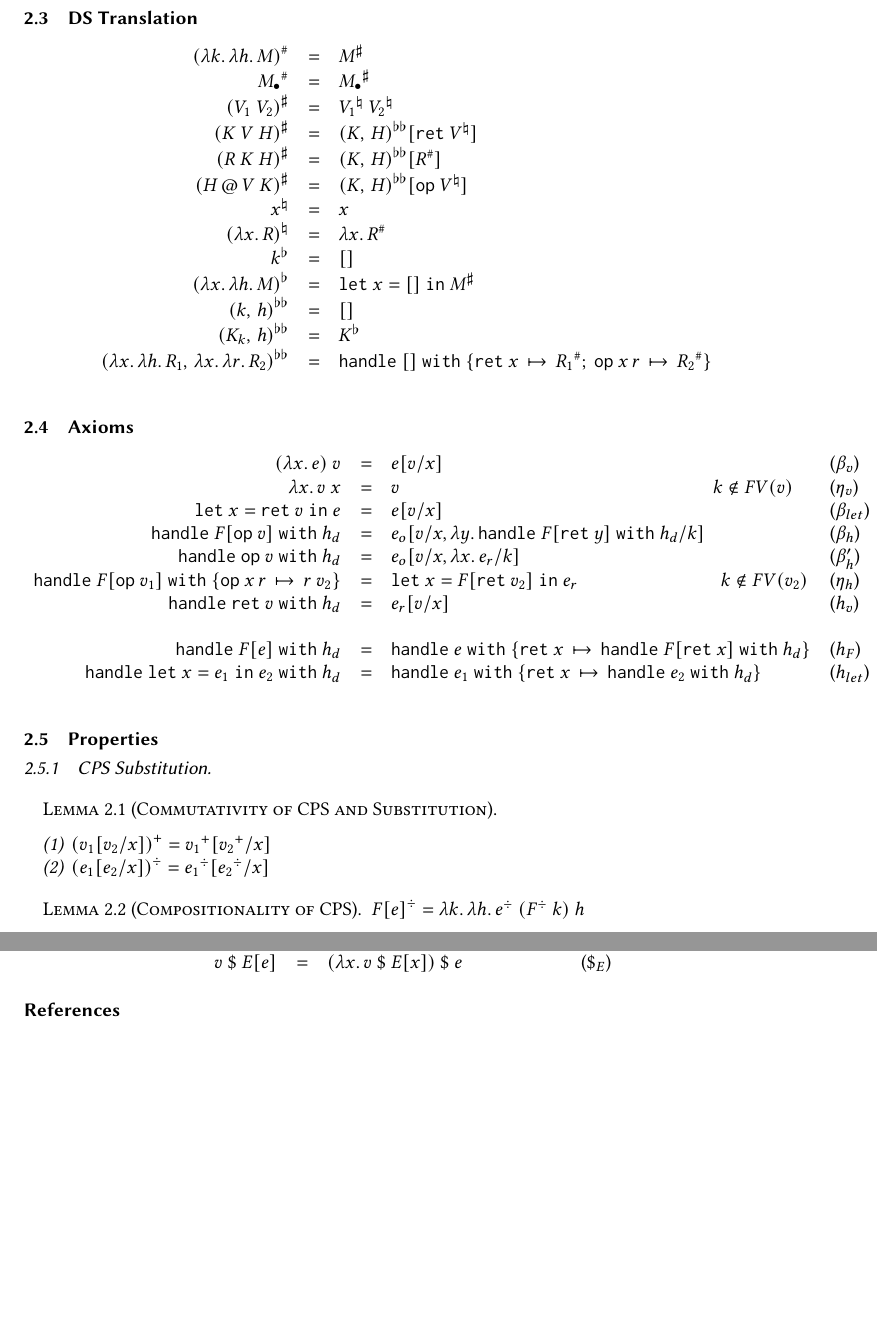
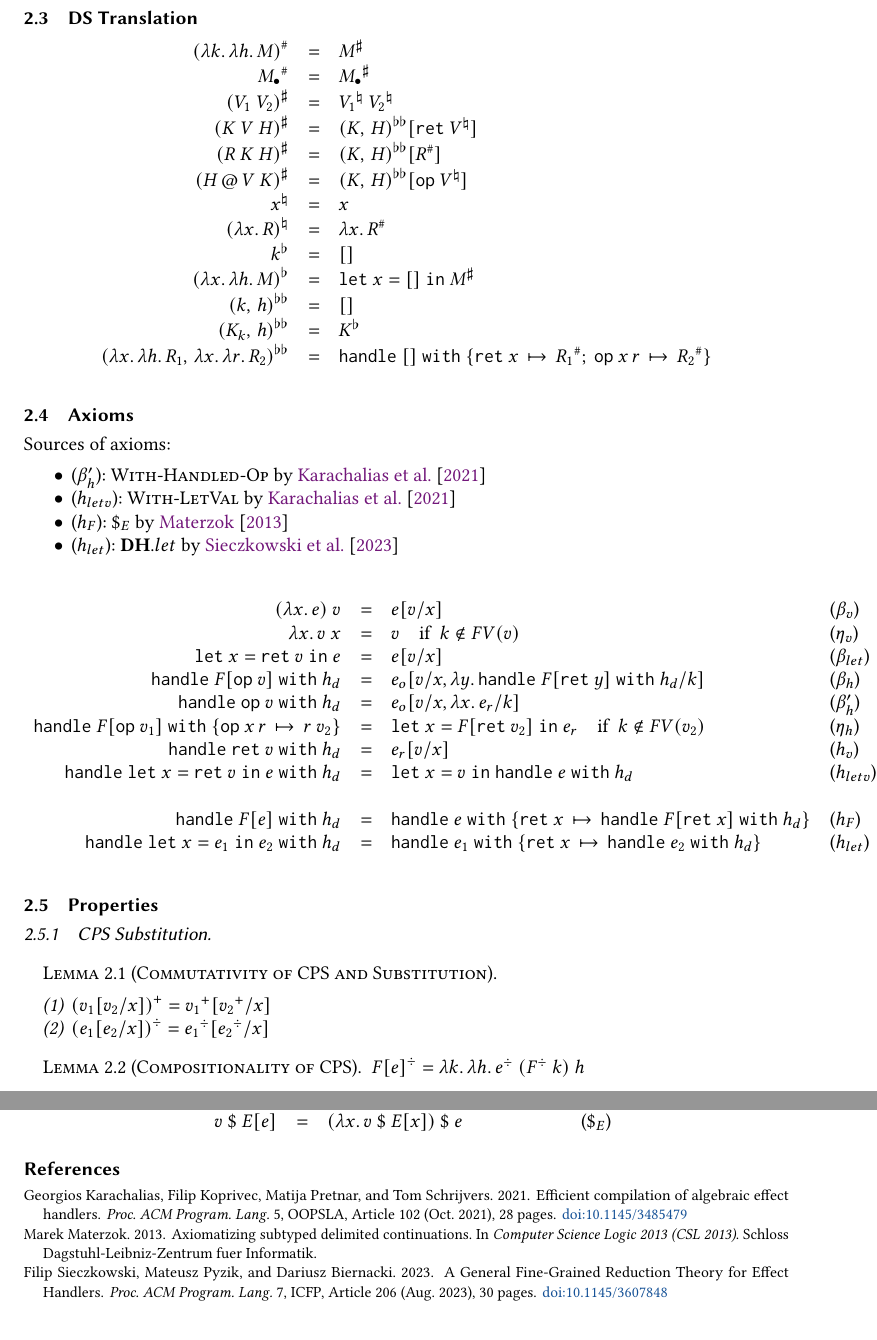
Before and after one commit to YouyouCong/aeh-axiom, a LaTeX paper (aeh-axiom.tex, which reads axiom.tex, eff.bib): two parts of pages 2 and 6 of 6 before the commit and two parts of pages 2 and 7 of 7 after it, joined at a grey line, cut so that both start at the same text, the shorter picture padded with empty space. Compiled offline with pdfLaTeX.

Commit message:
one more axiom & sources of axioms

```diff
--- a/axiom.tex
+++ b/axiom.tex
@@ -1,4 +1,17 @@
 \subsection{Axioms}
+
+Sources of axioms:
+
+\begin{itemize}
+  \item \rulename{$\beta_h^\prime$}:
+    \textsc{With-Handled-Op} by \citet{karachalias-efficient}
+  \item \rulename{$h_{letv}$}:
+    \textsc{With-LetVal} by \citet{karachalias-efficient}
+  \item \rulename{$h_F$}:
+    $\$_E$ by \citet{materzok-axiomatizing}
+  \item \rulename{$h_{let}$}:
+    \textbf{DH}.$let$ by \citet{sieczkowski-reduction}
+\end{itemize}
 
 \begin{defn}
 \begin{array}{rcll}
@@ -6,7 +19,7 @@
     \subst{e}{x}{v} &
     \rulename{$\beta_v$} \\
   \abs{x}{\app{v}{x}} & = &
-    v \hspace{5.7cm} \text{$k \not\in \fv{v}$} &
+    v \quad \iftext{$k \not\in \fv{v}$} &
     \rulename{$\eta_v$} \\
   \letin{x}{\ret{v}}{e} & = &
     \subst{e}{x}{v} &
@@ -18,11 +31,14 @@
     \substtwo{\eop}{x}{v}{k}{\abs{x}{\eret}} &
     \rulename{$\beta_h^\prime$} \\
   \handle{F[\op{v_1}]}{\opclsone{x}{r}{\app{r}{v_2}}} & = &
-    \letin{x}{F[\ret{v_2}]}{\eret} \hspace{2.6cm} \text{$k \notin \fv{v_2}$} &
+    \letin{x}{F[\ret{v_2}]}{\eret} \quad \iftext{$k \notin \fv{v_2}$} &
     \rulename{$\eta_h$} \\
   \handle{\ret{v}}{\hdef} & = &
     \subst{\eret}{x}{v} &
     \rulename{$h_v$} \\
+  \handle{\letin{x}{\ret{v}}{e}}{\hdef} & = &
+    \letin{x}{v}{\handle{e}{\hdef}} &
+    \rulename{$h_{letv}$} \\
   \ \\
   \handle{F[e]}{\hdef} & = &
     \handle{e}{\retclsone{x}{\handle{F[\ret{x}]}{\hdef}}} &
--- /dev/null
+++ b/eff.bib
@@ -0,0 +13,2 @@
+  title        = {Efficient compilation of algebraic effect handlers},
+  year         = {2021},
@@ -0,0 +18,16 @@
+  volume       = {5},
+  number       = {OOPSLA},
+  url          = {https://doi.org/10.1145/3485479},
+  doi          = {10.1145/3485479},
+  journal      = {Proc. ACM Program. Lang.},
+  month        = oct,
+  articleno    = {102},
+  numpages     = {28}
+}
+
+@inproceedings{materzok-axiomatizing,
+  title        = {Axiomatizing subtyped delimited continuations},
+  author       = {Materzok, Marek},
+  booktitle    = {Computer Science Logic 2013},
+  series       = {CSL 2013},
+  year         = {2013},
@@ -0,0 +39,2 @@
+  title        = {A General Fine-Grained Reduction Theory for Effect Handlers},
+  year         = {2023},
@@ -0,0 +44,9 @@
+  volume       = {7},
+  number       = {ICFP},
+  url          = {https://doi.org/10.1145/3607848},
+  doi          = {10.1145/3607848},
+  journal      = {Proc. ACM Program. Lang.},
+  month        = aug,
+  articleno    = {206},
+  numpages     = {30}
+}
```
Also changed, not shown: prop.tex (+48 -0 lines), eff.bib (23 more changed lines).
